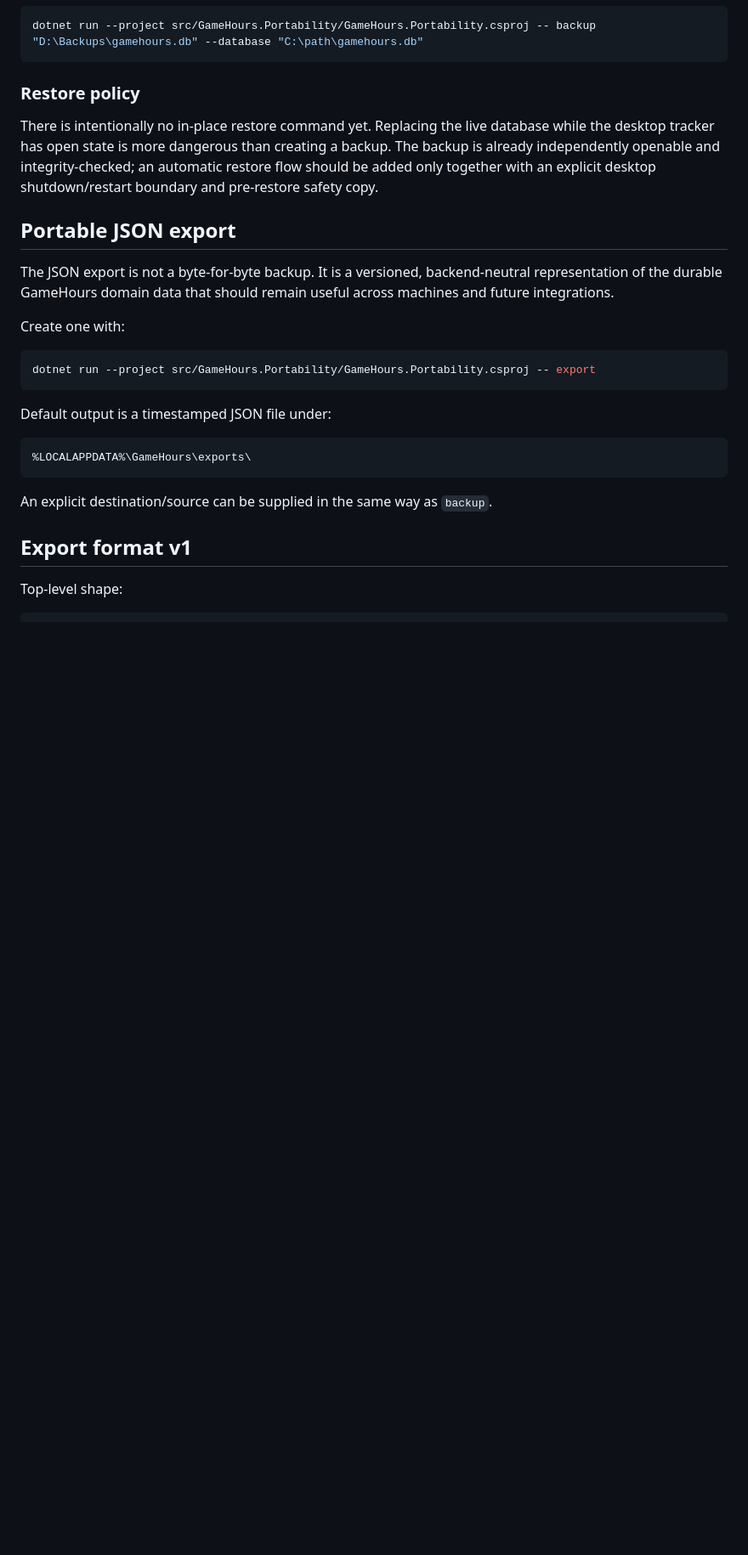
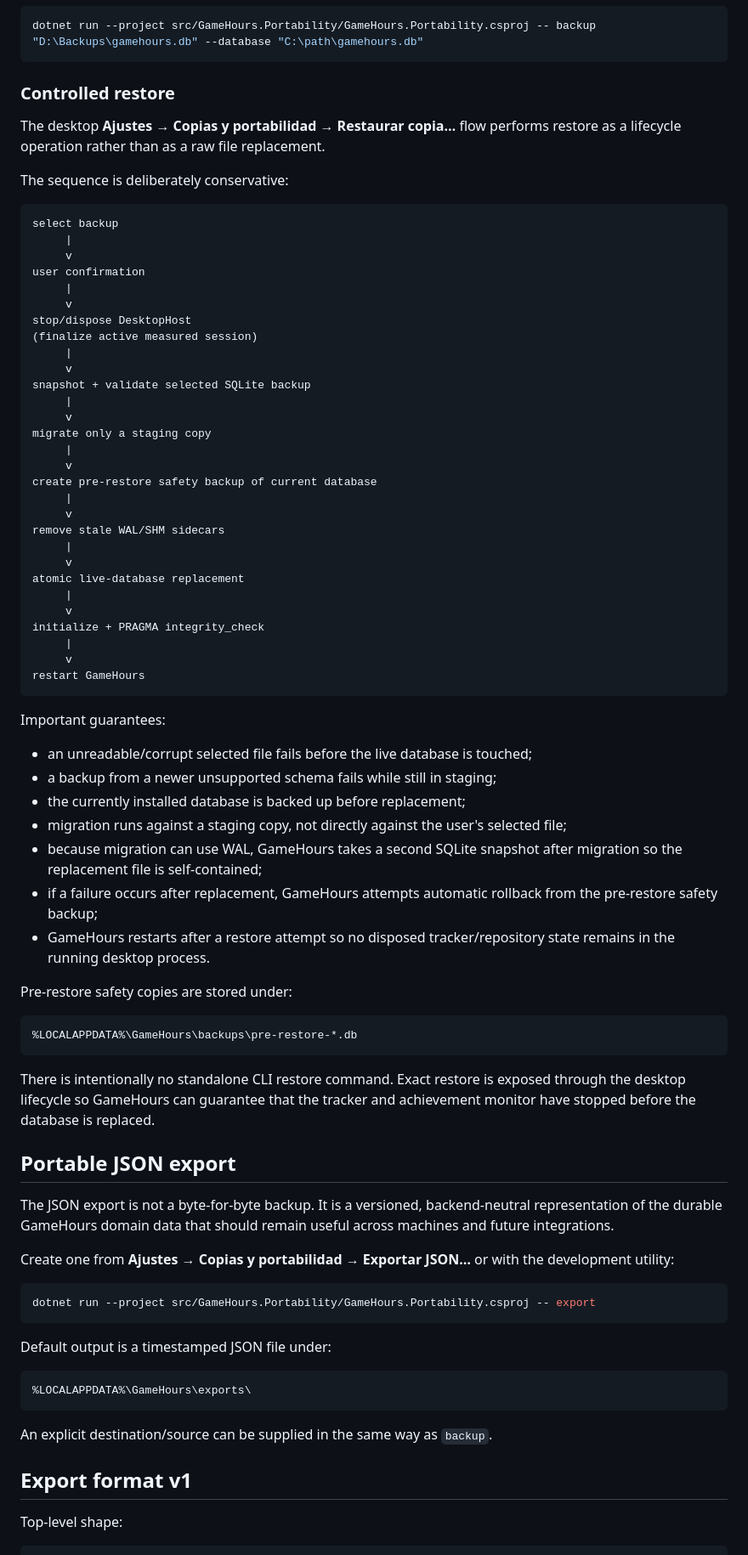
Before and after one commit to Ayerdi/GameHours, a Markdown page: docs/DATA-PORTABILITY.md, the part around one of its changes. Shown at 85% size. Rendered like a GitHub page; blank space fills up the shorter version.

Commit message:
docs: document controlled restore flow

````diff
--- a/docs/DATA-PORTABILITY.md
+++ b/docs/DATA-PORTABILITY.md
@@ -45,15 +45,67 @@ A different source database can be used for validation/testing:
 dotnet run --project src/GameHours.Portability/GameHours.Portability.csproj -- backup "D:\Backups\gamehours.db" --database "C:\path\gamehours.db"
 ```
 
-### Restore policy
+### Controlled restore
 
-There is intentionally no in-place restore command yet. Replacing the live database while the desktop tracker has open state is more dangerous than creating a backup. The backup is already independently openable and integrity-checked; an automatic restore flow should be added only together with an explicit desktop shutdown/restart boundary and pre-restore safety copy.
+The desktop **Ajustes → Copias y portabilidad → Restaurar copia…** flow performs restore as a lifecycle operation rather than as a raw file replacement.
+
+The sequence is deliberately conservative:
+
+```text
+select backup
+     |
+     v
+user confirmation
+     |
+     v
+stop/dispose DesktopHost
+(finalize active measured session)
+     |
+     v
+snapshot + validate selected SQLite backup
+     |
+     v
+migrate only a staging copy
+     |
+     v
+create pre-restore safety backup of current database
+     |
+     v
+remove stale WAL/SHM sidecars
+     |
+     v
+atomic live-database replacement
+     |
+     v
+initialize + PRAGMA integrity_check
+     |
+     v
+restart GameHours
+```
+
+Important guarantees:
+
+- an unreadable/corrupt selected file fails before the live database is touched;
+- a backup from a newer unsupported schema fails while still in staging;
+- the currently installed database is backed up before replacement;
+- migration runs against a staging copy, not directly against the user's selected file;
+- because migration can use WAL, GameHours takes a second SQLite snapshot after migration so the replacement file is self-contained;
+- if a failure occurs after replacement, GameHours attempts automatic rollback from the pre-restore safety backup;
+- GameHours restarts after a restore attempt so no disposed tracker/repository state remains in the running desktop process.
+
+Pre-restore safety copies are stored under:
+
+```text
+%LOCALAPPDATA%\GameHours\backups\pre-restore-*.db
+```
+
+There is intentionally no standalone CLI restore command. Exact restore is exposed through the desktop lifecycle so GameHours can guarantee that the tracker and achievement monitor have stopped before the database is replaced.
 
 ## Portable JSON export
 
 The JSON export is not a byte-for-byte backup. It is a versioned, backend-neutral representation of the durable GameHours domain data that should remain useful across machines and future integrations.
 
-Create one with:
+Create one from **Ajustes → Copias y portabilidad → Exportar JSON…** or with the development utility:
 
 ```powershell
 dotnet run --project src/GameHours.Portability/GameHours.Portability.csproj -- export
````
Also changed, not shown: other parts of docs/DATA-PORTABILITY.md (+8 -0 lines).
